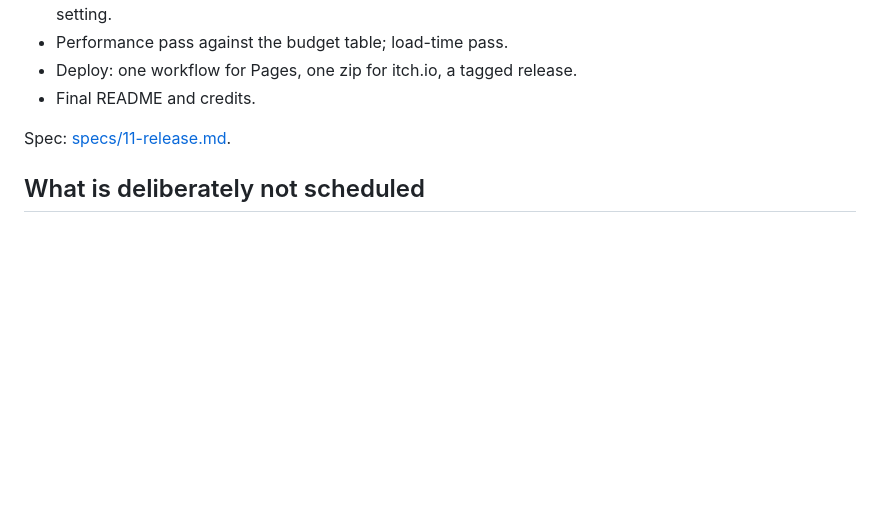
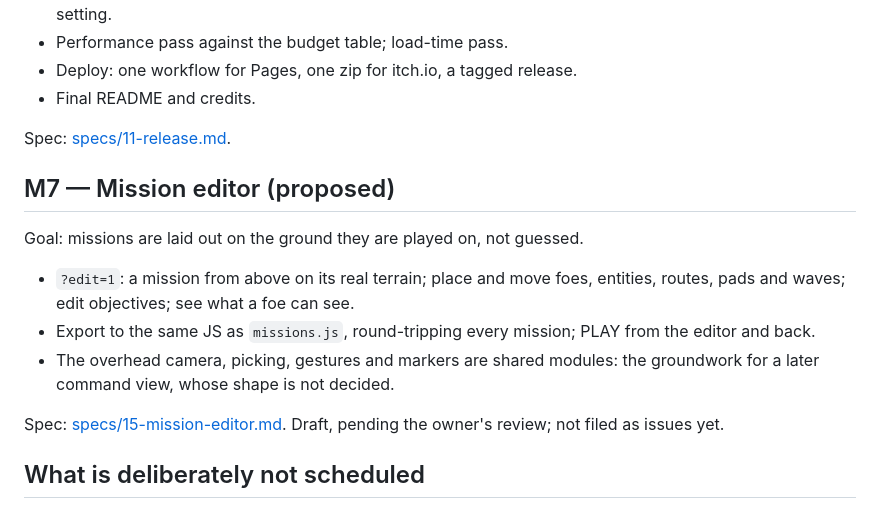
Before and after one commit to the-troy-ellis/stompy, a Markdown page: docs/roadmap.md, the part around the change. Rendered like a GitHub page; blank space fills up the shorter version.

Commit message:
Docs: spec 15, the mission editor and the command view's groundwork
Co-Authored-By: Claude Opus 5.5 <noreply@anthropic.com>

```diff
--- a/docs/roadmap.md
+++ b/docs/roadmap.md
@@ -206,6 +206,20 @@ Goal: it is a product.
 
 Spec: [specs/11-release.md](specs/11-release.md).
 
+## M7 — Mission editor (proposed)
+
+Goal: missions are laid out on the ground they are played on, not guessed.
+
+- `?edit=1`: a mission from above on its real terrain; place and move foes,
+  entities, routes, pads and waves; edit objectives; see what a foe can see.
+- Export to the same JS as `missions.js`, round-tripping every mission; PLAY
+  from the editor and back.
+- The overhead camera, picking, gestures and markers are shared modules: the
+  groundwork for a later command view, whose shape is not decided.
+
+Spec: [specs/15-mission-editor.md](specs/15-mission-editor.md). Draft, pending
+the owner's review; not filed as issues yet.
+
 ## What is deliberately not scheduled
 
 See the non-goals in [vision.md](vision.md). Also not scheduled, pending a
```
Also changed, not shown: docs/specs/15-mission-editor.md (added, +181 -0 lines).
